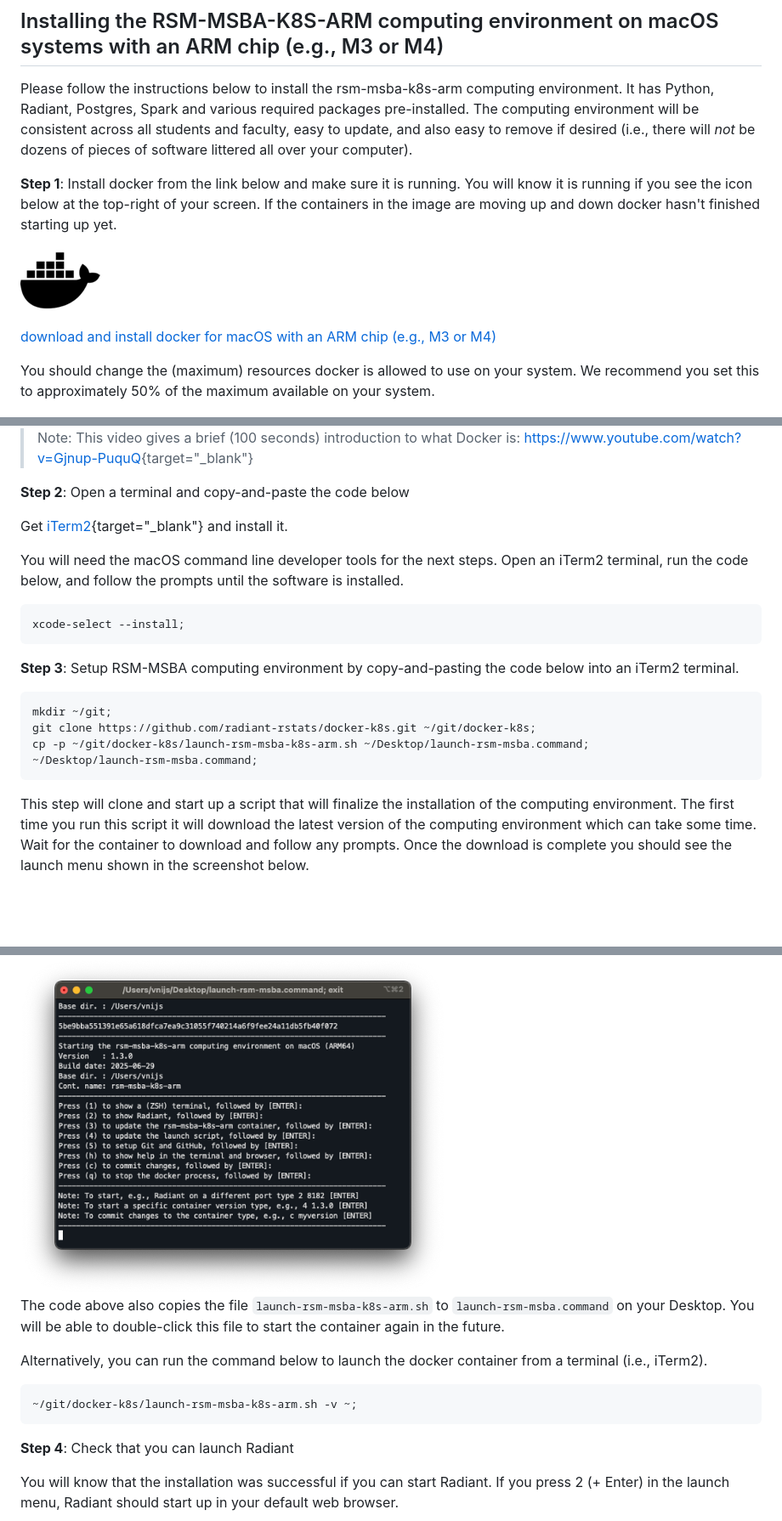
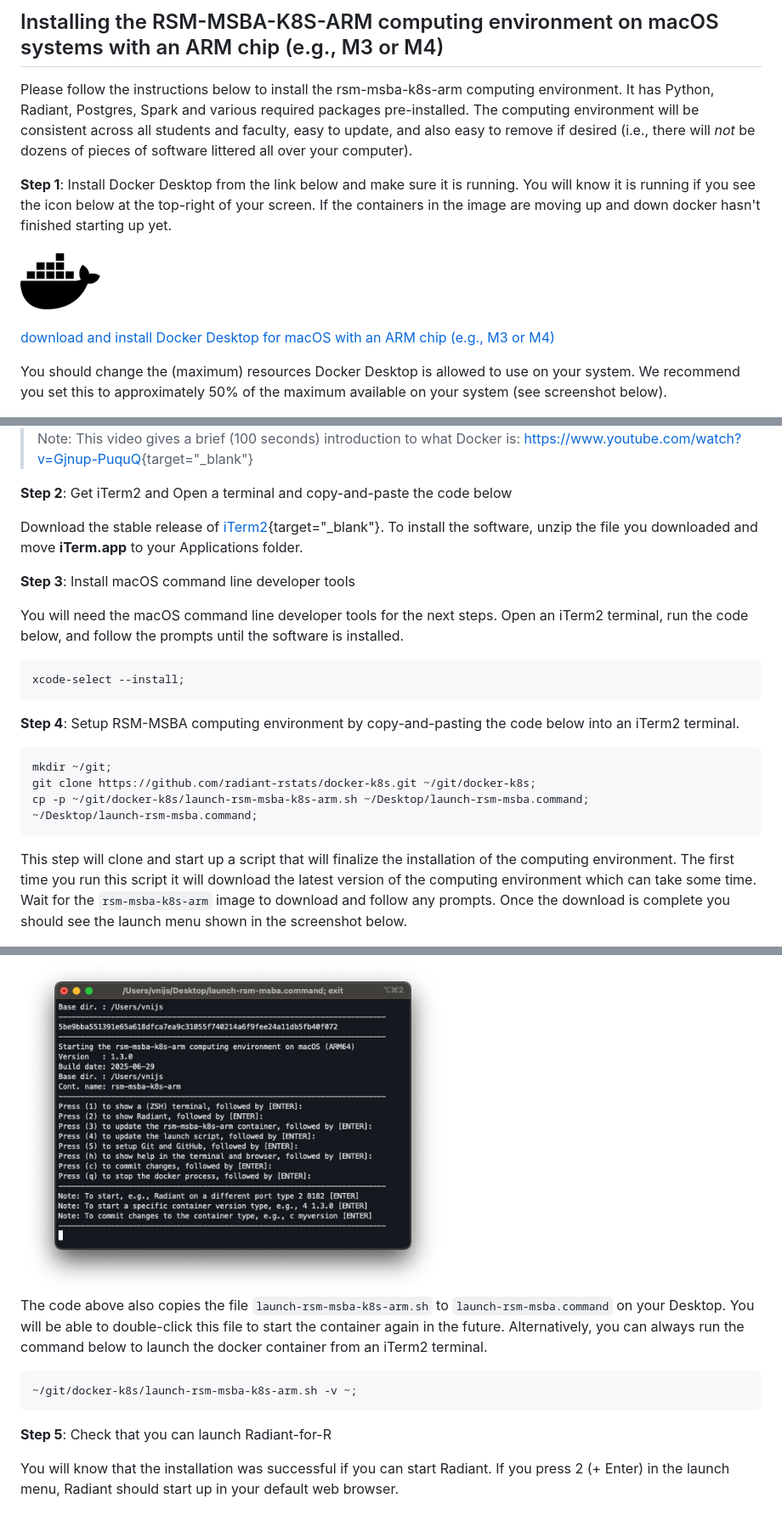
Before and after one commit to radiant-rstats/docker-k8s, a Markdown page: install/rsm-msba-macos-arm.md, 3 parts joined by grey strips. Shown: that part at 85% size. Drawn GitHub-style; blank space fills up the shorter version.

````diff
--- a/install/rsm-msba-macos-arm.md
+++ b/install/rsm-msba-macos-arm.md
@@ -17,13 +17,13 @@
 
 Please follow the instructions below to install the rsm-msba-k8s-arm computing environment. It has Python, Radiant, Postgres, Spark and various required packages pre-installed. The computing environment will be consistent across all students and faculty, easy to update, and also easy to remove if desired (i.e., there will *not* be dozens of pieces of software littered all over your computer).
 
-**Step 1**: Install docker from the link below and make sure it is running. You will know it is running if you see the icon below at the top-right of your screen. If the containers in the image are moving up and down docker hasn't finished starting up yet.
+**Step 1**: Install Docker Desktop from the link below and make sure it is running. You will know it is running if you see the icon below at the top-right of your screen. If the containers in the image are moving up and down docker hasn't finished starting up yet.
 
 ![docker](figures/docker-icon.png)
 
-[download and install docker for macOS with an ARM chip (e.g., M3 or M4)](https://desktop.docker.com/mac/stable/arm64/Docker.dmg)
+[download and install Docker Desktop for macOS with an ARM chip (e.g., M3 or M4)](https://desktop.docker.com/mac/stable/arm64/Docker.dmg)
 
-You should change the (maximum) resources docker is allowed to use on your system. We recommend you set this to approximately 50% of the maximum available on your system.
+You should change the (maximum) resources Docker Desktop is allowed to use on your system. We recommend you set this to approximately 50% of the maximum available on your system (see screenshot below).
 
 <img src="figures/docker-resources-macos.png" width="500px">
 
@@ -33,9 +33,11 @@ You should also go to the "Advanced" tab and configure the installation of the C
 
 > Note: This video gives a brief (100 seconds) introduction to what Docker is: <https://www.youtube.com/watch?v=Gjnup-PuquQ>{target="_blank"}
 
-**Step 2**: Open a terminal and copy-and-paste the code below
+**Step 2**: Get iTerm2 and Open a terminal and copy-and-paste the code below
 
-Get [iTerm2](https://iterm2.com/downloads.html){target="_blank"} and install it.
+Download the stable release of [iTerm2](https://iterm2.com/downloads.html){target="_blank"}. To install the software, unzip the file you downloaded and move **iTerm.app** to your Applications folder.
+
+**Step 3**: Install macOS command line developer tools
 
 You will need the macOS command line developer tools for the next steps. Open an iTerm2 terminal, run the code below, and follow the prompts until the software is installed.
 
@@ -43,7 +45,7 @@ You will need the macOS command line developer tools for the next steps. Open an
 xcode-select --install;
 ```
 
-**Step 3**: Setup RSM-MSBA computing environment by copy-and-pasting the code below into an iTerm2 terminal.
+**Step 4**: Setup RSM-MSBA computing environment by copy-and-pasting the code below into an iTerm2 terminal.
 
 ```bash
 mkdir ~/git;
@@ -52,19 +54,17 @@ cp -p ~/git/docker-k8s/launch-rsm-msba-k8s-arm.sh ~/Desktop/launch-rsm-msba.comm
 ~/Desktop/launch-rsm-msba.command;
 ```
 
-This step will clone and start up a script that will finalize the installation of the computing environment. The first time you run this script it will download the latest version of the computing environment which can take some time. Wait for the container to download and follow any prompts. Once the download is complete you should see the launch menu shown in the screenshot below.
+This step will clone and start up a script that will finalize the installation of the computing environment. The first time you run this script it will download the latest version of the computing environment which can take some time. Wait for the `rsm-msba-k8s-arm` image to download and follow any prompts. Once the download is complete you should see the launch menu shown in the screenshot below.
 
 <img src="figures/rsm-launch-menu-macos-arm.png" width="500px">
 
-The code above also copies the file `launch-rsm-msba-k8s-arm.sh` to `launch-rsm-msba.command` on your Desktop. You will be able to double-click this file to start the container again in the future.
-
-Alternatively, you can run the command below to launch the docker container from a terminal (i.e., iTerm2).
+The code above also copies the file `launch-rsm-msba-k8s-arm.sh` to `launch-rsm-msba.command` on your Desktop. You will be able to double-click this file to start the container again in the future. Alternatively, you can always run the command below to launch the docker container from an iTerm2 terminal.
 
 ```bash
 ~/git/docker-k8s/launch-rsm-msba-k8s-arm.sh -v ~;
 ```
 
-**Step 4**: Check that you can launch Radiant
+**Step 5**: Check that you can launch Radiant-for-R
 
 You will know that the installation was successful if you can start Radiant. If you press 2 (+ Enter) in the launch menu, Radiant should start up in your default web browser.
 
````
Also changed, not shown: other parts of install/rsm-msba-macos-arm.md (+17 -16 lines), install/figures/docker-resources-wsl2-integration.png.
